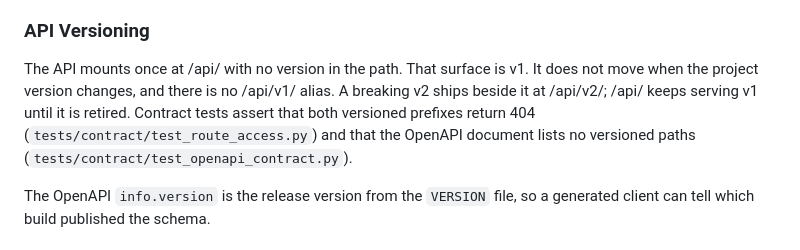
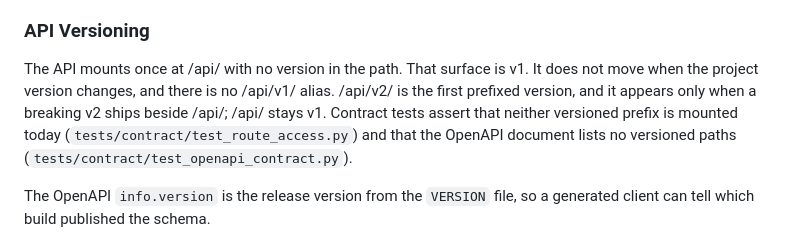
Before and after one commit to mattjaikaran/django-ninja-boilerplate, a Markdown page: README.md, the part around the change. GitHub-like rendering.

```diff
--- a/README.md
+++ b/README.md
@@ -1645,11 +1645,11 @@ See [`deploy/`](deploy/) for detailed deployment configurations:
 
 The API mounts once at /api/ with no version in the path. That surface is
 v1. It does not move when the project version changes, and there is no
-/api/v1/ alias. A breaking v2 ships beside it at /api/v2/; /api/ keeps
-serving v1 until it is retired. Contract tests assert that both versioned
-prefixes return 404 (`tests/contract/test_route_access.py`) and that the
-OpenAPI document lists no versioned paths
-(`tests/contract/test_openapi_contract.py`).
+/api/v1/ alias. /api/v2/ is the first prefixed version, and it appears
+only when a breaking v2 ships beside /api/; /api/ stays v1. Contract
+tests assert that neither versioned prefix is mounted today
+(`tests/contract/test_route_access.py`) and that the OpenAPI document
+lists no versioned paths (`tests/contract/test_openapi_contract.py`).
 
 The OpenAPI `info.version` is the release version from the `VERSION` file,
 so a generated client can tell which build published the schema.
```
Also changed, not shown: docs/ARCHITECTURE.md (+4 -4 lines).
